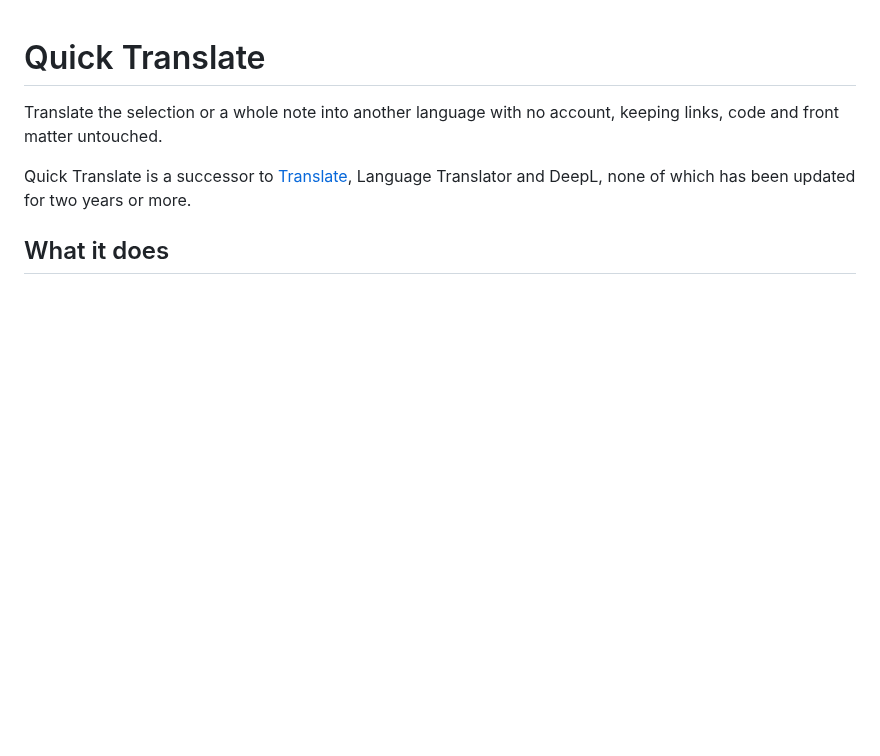
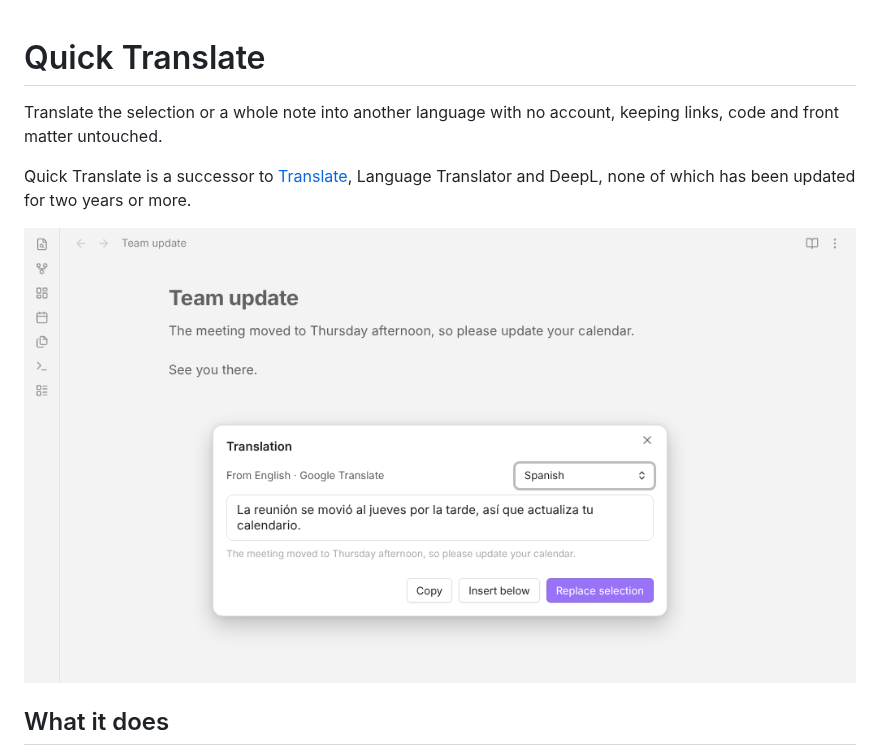
Before and after one commit to perezamadorluisenrique-gif/quick-translate, a Markdown page: README.md, the part around the change. Drawn GitHub-style; pictures changed too: docs/screenshot.png (added); blank space fills up the shorter version.

Commit message:
README: add a screenshot (#6)
Claude-Session: https://claude.ai/code/session_014h2a1hNBZMv9voXQD1WCAy

Co-authored-by: Siulved54 <noreply@users.noreply.github.com>
Co-authored-by: Claude Sonnet 5.5 <noreply@anthropic.com>

```diff
--- a/README.md
+++ b/README.md
@@ -3,6 +3,8 @@
 Translate the selection or a whole note into another language with no account, keeping links, code and front matter untouched.
 
 Quick Translate is a successor to [Translate](https://github.com/fevol/obsidian-translate), Language Translator and DeepL, none of which has been updated for two years or more.
+
+![Quick Translate window with the translation and Replace selection](docs/screenshot.png)
 
 ## What it does
 
```
